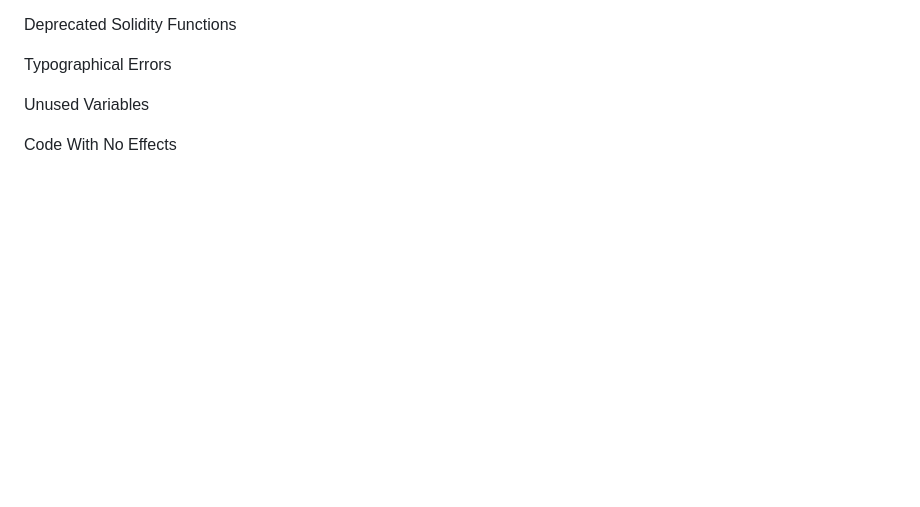
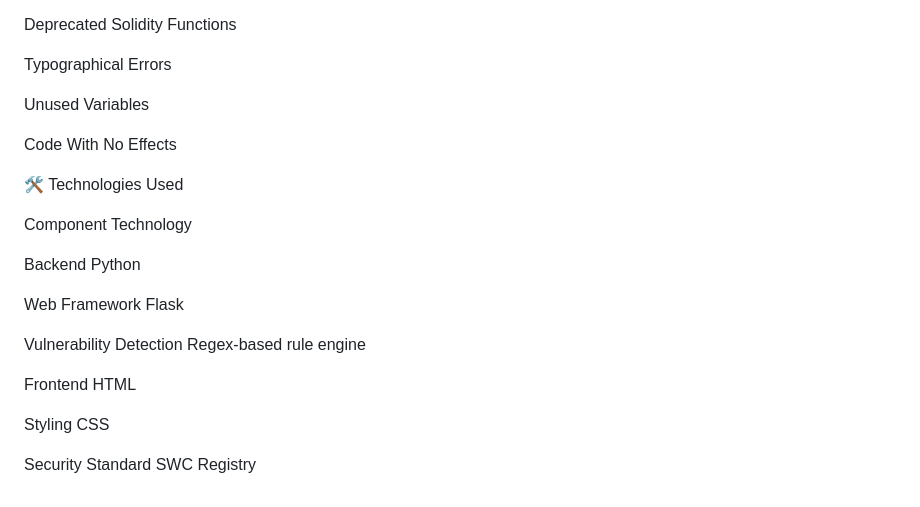
Before and after one commit to Arpithubli-21/SVS---Solidity-Vulnerabilities-Scanner, a Markdown page: README.md, the part around the change. Rendered like a GitHub page; blank space fills up the shorter version.

```diff
--- a/README.md
+++ b/README.md
@@ -187,3 +187,19 @@ Typographical Errors
 Unused Variables
 
 Code With No Effects
+
+🛠️ Technologies Used
+
+Component	                 Technology
+
+Backend	                Python
+
+Web Framework	                    Flask
+
+Vulnerability Detection	          Regex-based rule engine
+
+Frontend	            HTML
+
+Styling	                          CSS
+
+Security Standard	                   SWC Registry
```
